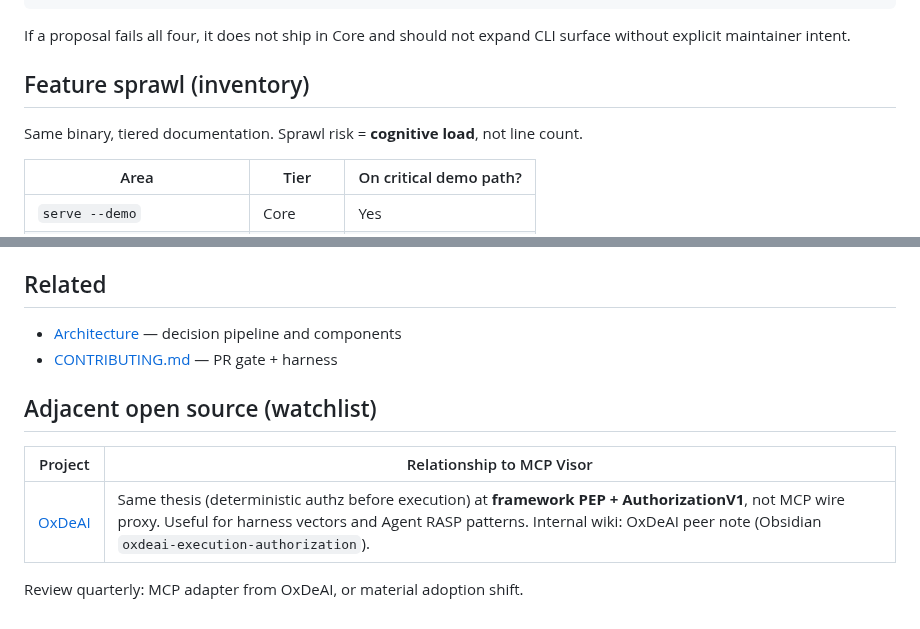
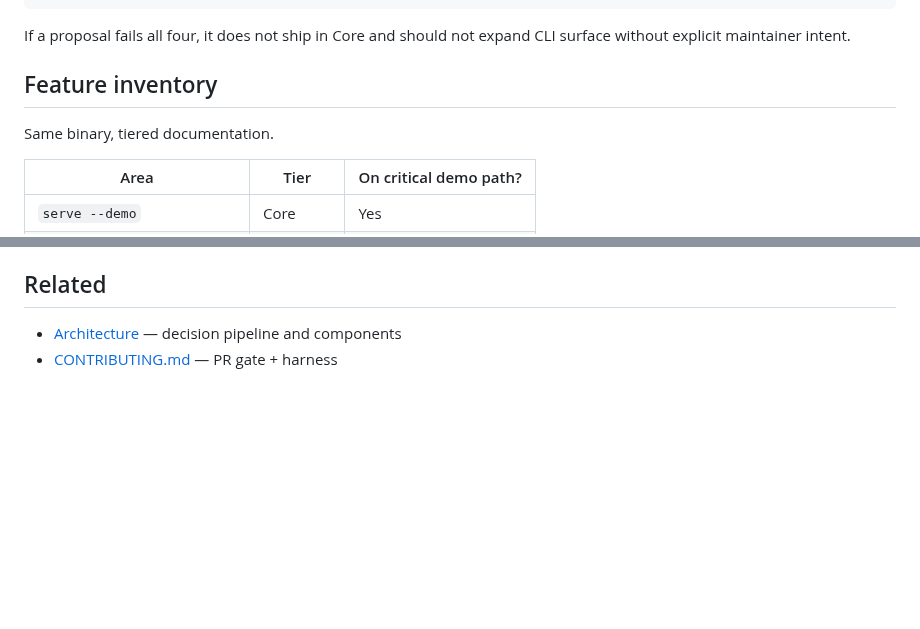
Before and after one commit to themayursinha/mcp-visor, a Markdown page: docs/complexity-budget.md, 2 parts joined by grey strips. GitHub-like rendering; blank space fills up the shorter version.

Commit message:
docs: remove internal watchlist and sprawl language from complexity budget
- Remove OxDeAI watchlist section (internal competitive intel, not for public)
- Rename 'feature sprawl' to 'feature inventory' (neutral language)
- Remove internal Obsidian path reference

```diff
--- a/docs/complexity-budget.md
+++ b/docs/complexity-budget.md
@@ -65,9 +65,9 @@ No new feature unless it strengthens at least one of:
 
 If a proposal fails all four, it does not ship in Core and should not expand CLI surface without explicit maintainer intent.
 
-## Feature sprawl (inventory)
+## Feature inventory
 
-Same binary, tiered documentation. Sprawl risk = **cognitive load**, not line count.
+Same binary, tiered documentation.
 
 | Area | Tier | On critical demo path? |
 |------|------|-------------------------|
@@ -98,11 +98,3 @@ Evidence manifests are written under `evidence/harness/` (gitignored).
 
 - [Architecture](architecture.md) — decision pipeline and components
 - [CONTRIBUTING.md](../CONTRIBUTING.md) — PR gate + harness
-
-## Adjacent open source (watchlist)
-
-| Project | Relationship to MCP Visor |
-|---------|---------------------------|
-| [OxDeAI](https://github.com/oxdeai/oxdeai) | Same thesis (deterministic authz before execution) at **framework PEP + AuthorizationV1**, not MCP wire proxy. Useful for harness vectors and Agent RASP patterns. Internal wiki: OxDeAI peer note (Obsidian `oxdeai-execution-authorization`). |
-
-Review quarterly: MCP adapter from OxDeAI, or material adoption shift.
```
